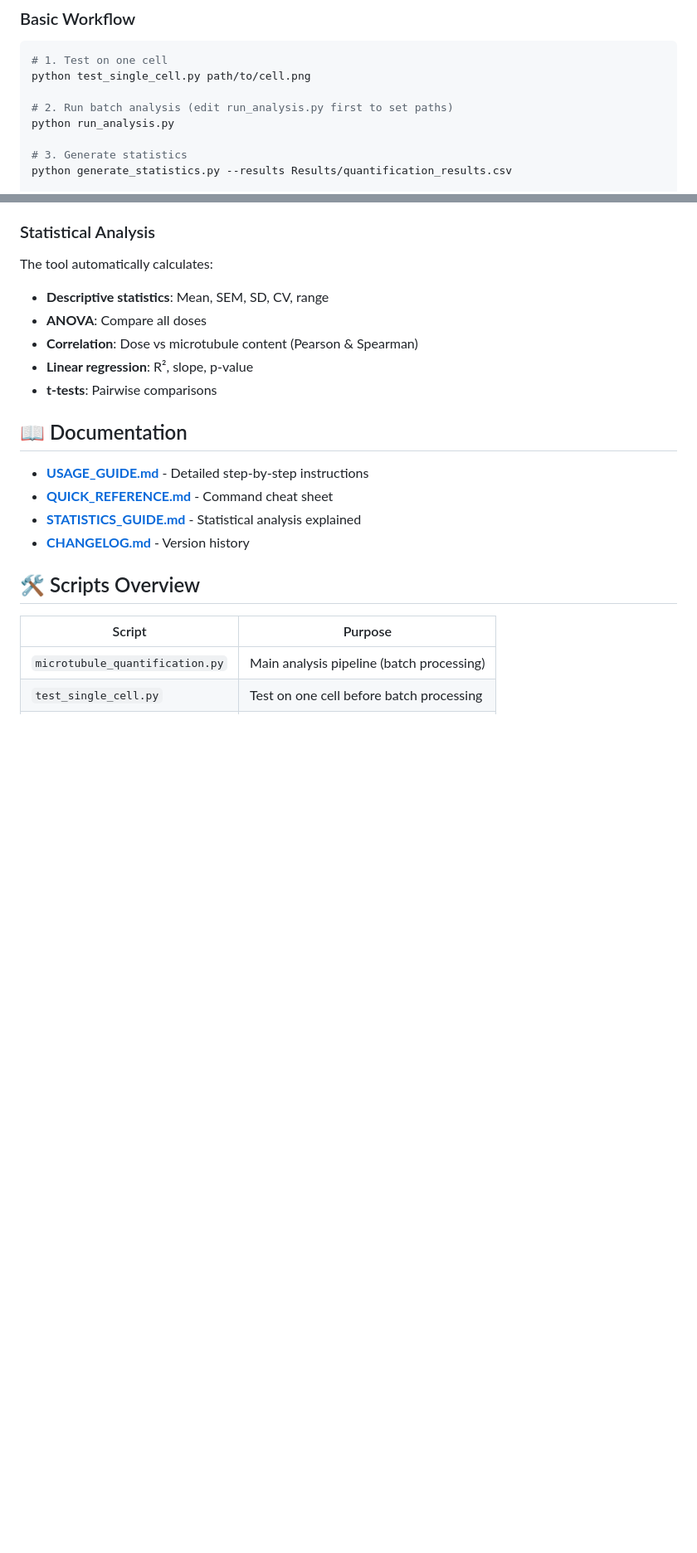
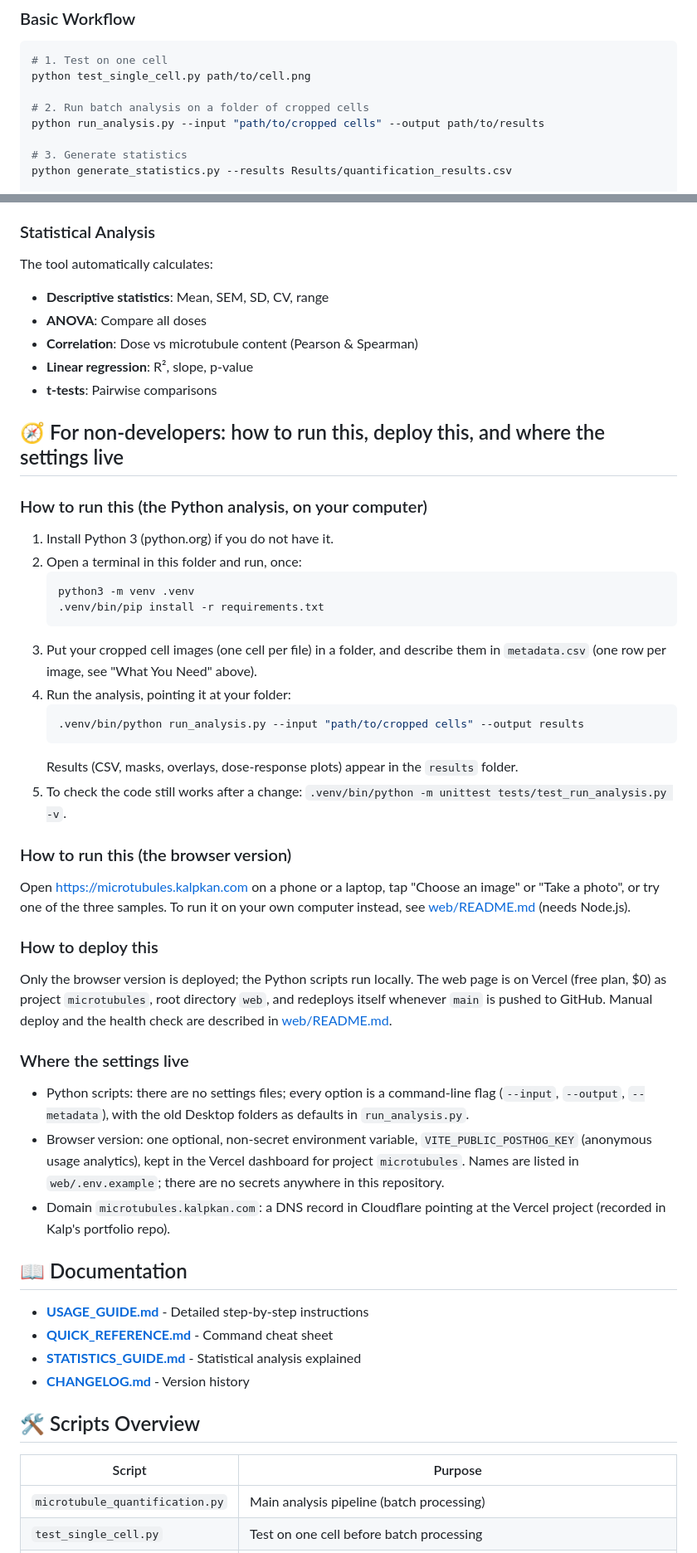
Before and after one commit to KalpKan/Microtubule-Quantification, a Markdown page: README.md, 2 parts joined by grey strips. Shown at 83% size. Rendered like a GitHub page; blank space fills up the shorter version.

Commit message:
docs: READMEs for a non-developer, accuracy table
Co-Authored-By: Claude Opus 5 (1M context) <noreply@anthropic.com>

````diff
--- a/README.md
+++ b/README.md
@@ -48,8 +50,8 @@ pip install -r requirements.txt
 # 1. Test on one cell
 python test_single_cell.py path/to/cell.png
 
-# 2. Run batch analysis (edit run_analysis.py first to set paths)
-python run_analysis.py
+# 2. Run batch analysis on a folder of cropped cells
+python run_analysis.py --input "path/to/cropped cells" --output path/to/results
 
 # 3. Generate statistics
 python generate_statistics.py --results Results/quantification_results.csv
@@ -118,6 +120,38 @@ The tool automatically calculates:
 - **Linear regression**: R², slope, p-value
 - **t-tests**: Pairwise comparisons
 
+## 🧭 For non-developers: how to run this, deploy this, and where the settings live
+
+### How to run this (the Python analysis, on your computer)
+
+1. Install Python 3 (python.org) if you do not have it.
+2. Open a terminal in this folder and run, once:
+   ```bash
+   python3 -m venv .venv
+   .venv/bin/pip install -r requirements.txt
+   ```
+3. Put your cropped cell images (one cell per file) in a folder, and describe them in `metadata.csv` (one row per image, see "What You Need" above).
+4. Run the analysis, pointing it at your folder:
+   ```bash
+   .venv/bin/python run_analysis.py --input "path/to/cropped cells" --output results
+   ```
+   Results (CSV, masks, overlays, dose-response plots) appear in the `results` folder.
+5. To check the code still works after a change: `.venv/bin/python -m unittest tests/test_run_analysis.py -v`.
+
+### How to run this (the browser version)
+
+Open https://microtubules.kalpkan.com on a phone or a laptop, tap "Choose an image" or "Take a photo", or try one of the three samples. To run it on your own computer instead, see [web/README.md](web/README.md#how-to-run-this) (needs Node.js).
+
+### How to deploy this
+
+Only the browser version is deployed; the Python scripts run locally. The web page is on Vercel (free plan, $0) as project `microtubules`, root directory `web`, and redeploys itself whenever `main` is pushed to GitHub. Manual deploy and the health check are described in [web/README.md](web/README.md#how-to-deploy-this).
+
+### Where the settings live
+
+- Python scripts: there are no settings files; every option is a command-line flag (`--input`, `--output`, `--metadata`), with the old Desktop folders as defaults in `run_analysis.py`.
+- Browser version: one optional, non-secret environment variable, `VITE_PUBLIC_POSTHOG_KEY` (anonymous usage analytics), kept in the Vercel dashboard for project `microtubules`. Names are listed in `web/.env.example`; there are no secrets anywhere in this repository.
+- Domain `microtubules.kalpkan.com`: a DNS record in Cloudflare pointing at the Vercel project (recorded in Kalp's portfolio repo).
+
 ## 📖 Documentation
 
 - **[USAGE_GUIDE.md](USAGE_GUIDE.md)** - Detailed step-by-step instructions
````
Also changed, not shown: other parts of README.md (+3 -1 lines), web/README.md (added, +115 -0 lines).
